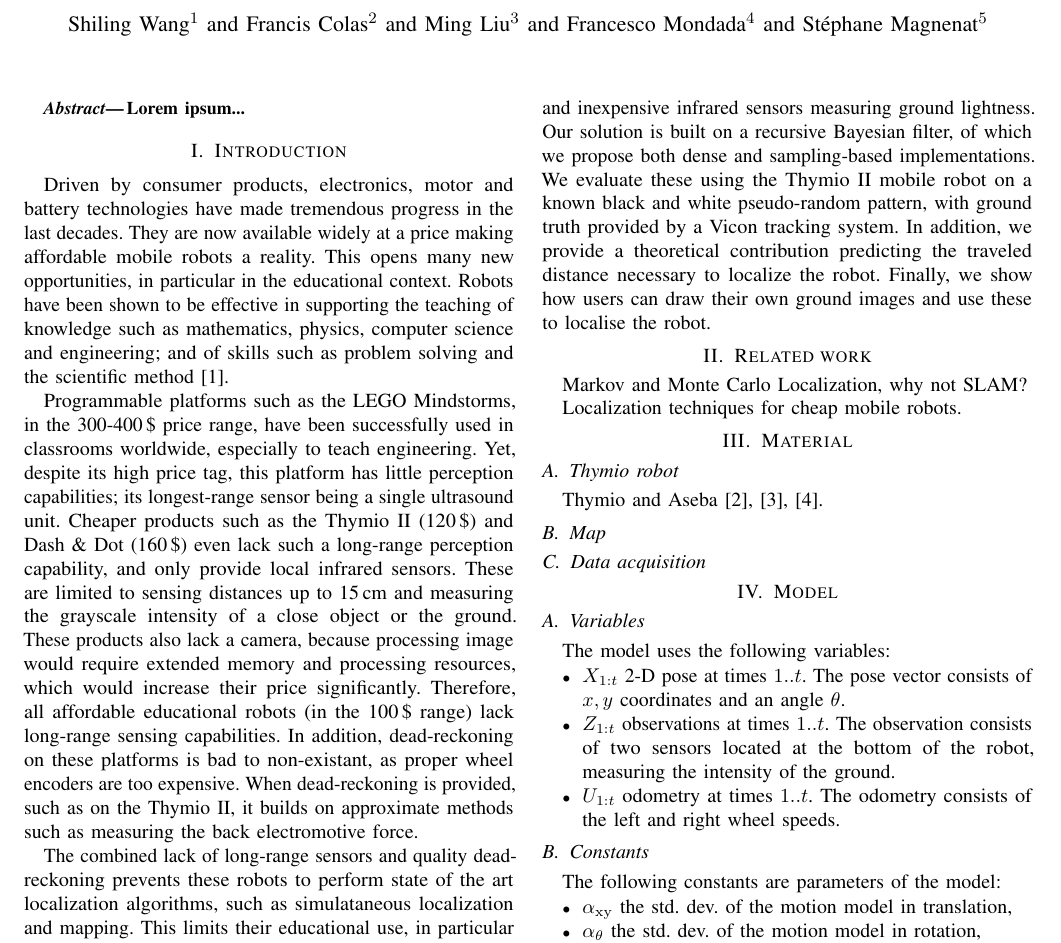
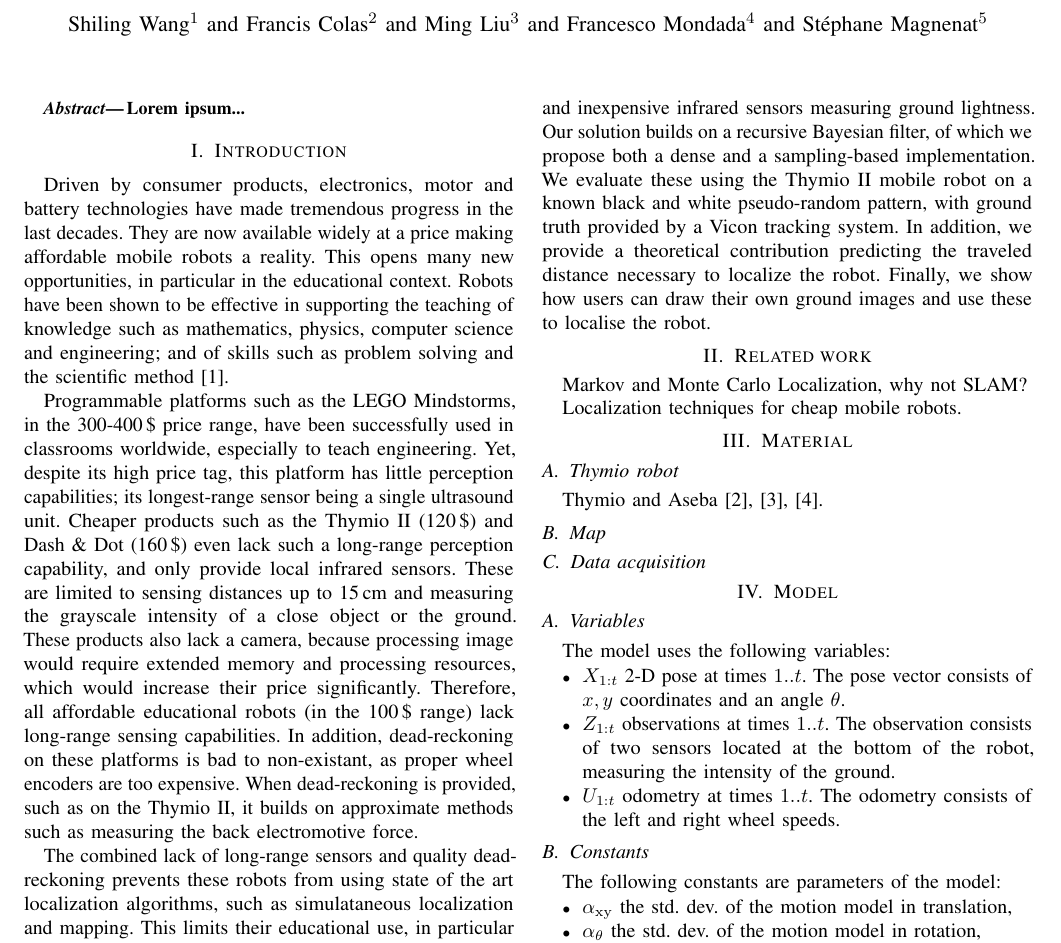
Before and after one commit to epfl-mobots/thymio-ground-localisation, a LaTeX paper (article/thymio-localisation-icra.tex): part of page 1 of 5, cut so that both start at the same text. Compiled offline with pdfLaTeX.

Commit message:
Improved intro.

```diff
--- a/article/thymio-localisation-icra.tex
+++ b/article/thymio-localisation-icra.tex
@@ -78,12 +78,12 @@ When dead-reckoning is provided, such as on the Thymio~II, it builds on approxim
 % A notable exception is the BeeBot, which uses proper dead-reckoning as its only sensor.
 % But this robot can only follow pre-programmed trajectories, it is not able to react to external events.
 
-The combined lack of long-range sensors and quality dead-reckoning prevents these robots to perform state of the art localization algorithms, such as simulataneous localization and mapping.
+The combined lack of long-range sensors and quality dead-reckoning prevents these robots from using state of the art localization algorithms, such as simulataneous localization and mapping.
 This limits their educational use, in particular for the study of geometry, physics, and engineering; but also the building of advanced behaviours, such as several robots playing a staged story in a shared space.
 
 This paper solves this problem.
 We provide an obsolute positioning system using only approximate dead-reckoning and inexpensive infrared sensors measuring ground lightness.
-Our solution is built on a recursive Bayesian filter, of which we propose both dense and sampling-based implementations.
+Our solution builds on a recursive Bayesian filter, of which we propose both a dense and a sampling-based implementation.
 We evaluate these using the Thymio~II mobile robot on a known black and white pseudo-random pattern, with ground truth provided by a Vicon tracking system.
 In addition, we provide a theoretical contribution predicting the traveled distance necessary to localize the robot.
 Finally, we show how users can draw their own ground images and use these to localise the robot.
```
